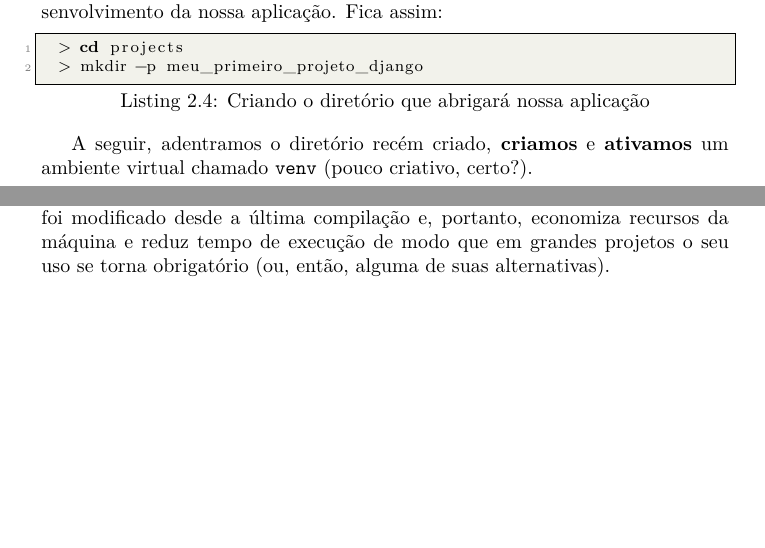
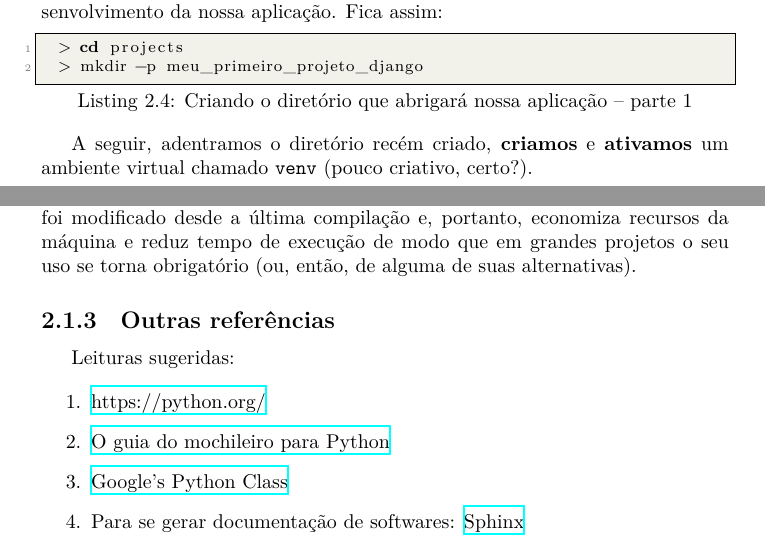
Before and after one commit to mpbsd/introduction-to-python, a LaTeX thesis (main.tex, which reads chp/02/sec/01.tex): two parts of pages 10 and 12 of 13, joined at a grey line, cut so that both start at the same text, the shorter picture padded with empty space. Compiled offline with XeLaTeX.

Commit message:
add suggested list of readings

```diff
--- a/chp/02/sec/01.tex
+++ b/chp/02/sec/01.tex
@@ -42,7 +42,7 @@ Feito isto, vamos mudar para o diretório recém criado e, então, criaremos um
 novo diretório, digamos, \textit{meu\_primeiro\_projeto\_django}, para abrigar o
 desenvolvimento da nossa aplicação. Fica assim:
 
-\begin{lstlisting}[language=bash,caption={Criando o diretório que abrigará nossa aplicação}]
+\begin{lstlisting}[language=bash,caption={Criando o diretório que abrigará nossa aplicação -- parte 1}]
   > cd projects
   > mkdir -p meu_primeiro_projeto_django
 \end{lstlisting}
@@ -51,7 +51,7 @@ A seguir, adentramos o diretório recém criado, \textbf{criamos} e
 \textbf{ativamos} um ambiente virtual chamado \texttt{venv} (pouco criativo,
 certo?).
 
-\begin{lstlisting}[language=bash,caption={Criando o diretório que abrigará nossa aplicação}]
+\begin{lstlisting}[language=bash,caption={Criando o diretório que abrigará nossa aplicação -- parte 2}]
   > cd meu_primeiro_projeto_django
   > python3 -m venv venv
 \end{lstlisting}
@@ -158,4 +158,20 @@ para se reduzir a quantidade de comandos digitados ao terminal, pois este é um
 efeito do seu uso. O GNU Make é muito eficiente em detectar o que não foi
 modificado desde a última compilação e, portanto, economiza recursos da máquina
 e reduz tempo de execução de modo que em grandes projetos o seu uso se torna
-obrigatório (ou, então, alguma de suas alternativas).
+obrigatório (ou, então, de alguma de suas alternativas).
+
+\subsection{Outras referências}\label{ssec:outras-referências}
+
+Leituras sugeridas:
+
+\begin{enumerate}
+  \item
+    \href{https://python.org/}{https://python.org/}
+  \item
+    \href{https://docs.python-guide.org/}{O guia do mochileiro para Python}
+  \item
+    \href{https://developers.google.com/edu/python/}{Google's Python Class}
+  \item
+    Para se gerar documentação de softwares:
+    \href{https://docs.readthedocs.io/en/stable/intro/getting-started-with-sphinx.html}{Sphinx}
+\end{enumerate}
```
Also changed, not shown: main.pdf.
